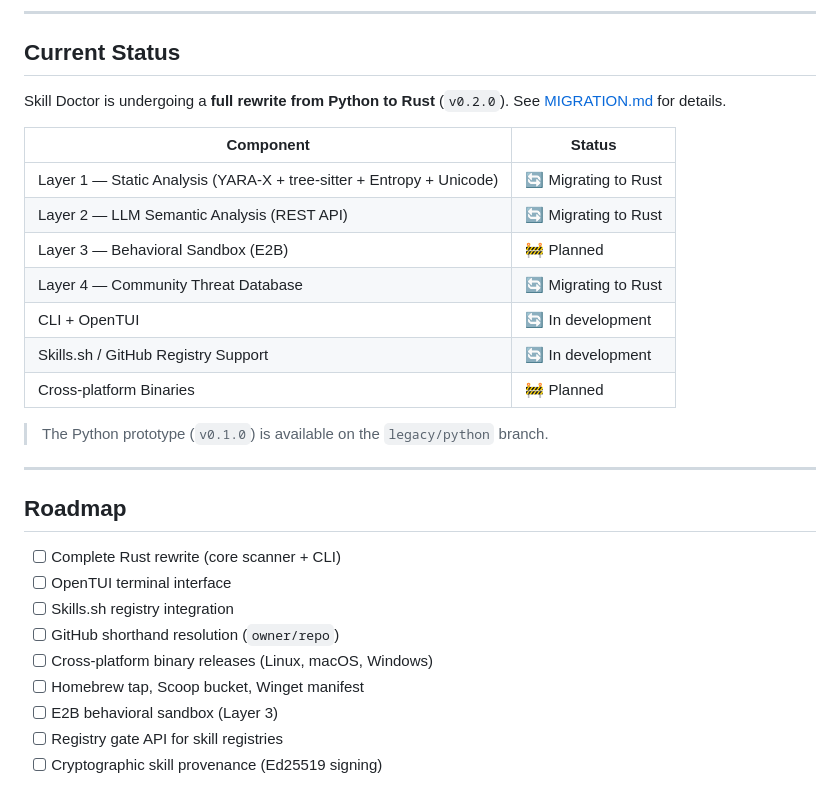
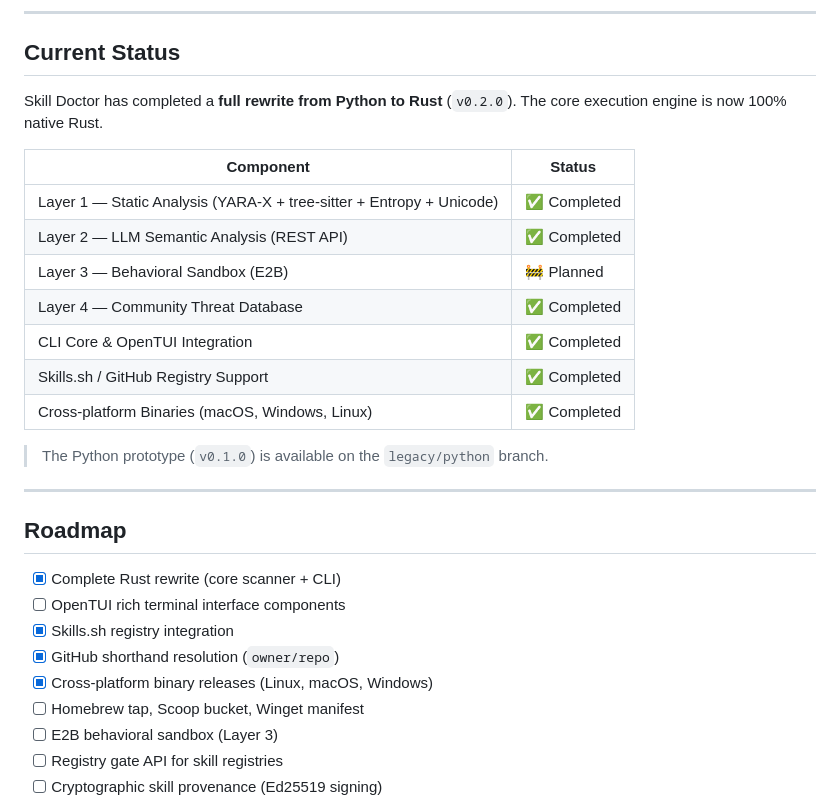
Before and after one commit to KalarisLabs/Skill-Doctor, a Markdown page: README.md, the part around the change. Drawn GitHub-style.

Commit message:
docs: update README status and remove MIGRATION.md to conclude rust rewrite

```diff
--- a/README.md
+++ b/README.md
@@ -270,17 +270,17 @@ cargo audit
 
 ## Current Status
 
-Skill Doctor is undergoing a **full rewrite from Python to Rust** (`v0.2.0`). See [MIGRATION.md](MIGRATION.md) for details.
+Skill Doctor has completed a **full rewrite from Python to Rust** (`v0.2.0`). The core execution engine is now 100% native Rust.
 
 | Component | Status |
 |-----------|--------|
-| Layer 1 — Static Analysis (YARA-X + tree-sitter + Entropy + Unicode) | 🔄 Migrating to Rust |
-| Layer 2 — LLM Semantic Analysis (REST API) | 🔄 Migrating to Rust |
+| Layer 1 — Static Analysis (YARA-X + tree-sitter + Entropy + Unicode) | ✅ Completed |
+| Layer 2 — LLM Semantic Analysis (REST API) | ✅ Completed |
 | Layer 3 — Behavioral Sandbox (E2B) | 🚧 Planned |
-| Layer 4 — Community Threat Database | 🔄 Migrating to Rust |
-| CLI + OpenTUI | 🔄 In development |
-| Skills.sh / GitHub Registry Support | 🔄 In development |
-| Cross-platform Binaries | 🚧 Planned |
+| Layer 4 — Community Threat Database | ✅ Completed |
+| CLI Core & OpenTUI Integration | ✅ Completed |
+| Skills.sh / GitHub Registry Support | ✅ Completed |
+| Cross-platform Binaries (macOS, Windows, Linux) | ✅ Completed |
 
 > The Python prototype (`v0.1.0`) is available on the `legacy/python` branch.
 
@@ -288,11 +288,11 @@ Skill Doctor is undergoing a **full rewrite from Python to Rust** (`v0.2.0`). Se
 
 ## Roadmap
 
-- [ ] Complete Rust rewrite (core scanner + CLI)
-- [ ] OpenTUI terminal interface
-- [ ] Skills.sh registry integration
-- [ ] GitHub shorthand resolution (`owner/repo`)
-- [ ] Cross-platform binary releases (Linux, macOS, Windows)
+- [x] Complete Rust rewrite (core scanner + CLI)
+- [ ] OpenTUI rich terminal interface components
+- [x] Skills.sh registry integration
+- [x] GitHub shorthand resolution (`owner/repo`)
+- [x] Cross-platform binary releases (Linux, macOS, Windows)
 - [ ] Homebrew tap, Scoop bucket, Winget manifest
 - [ ] E2B behavioral sandbox (Layer 3)
 - [ ] Registry gate API for skill registries
```
Also changed, not shown: MIGRATION.md (deleted, +0 -338 lines).
